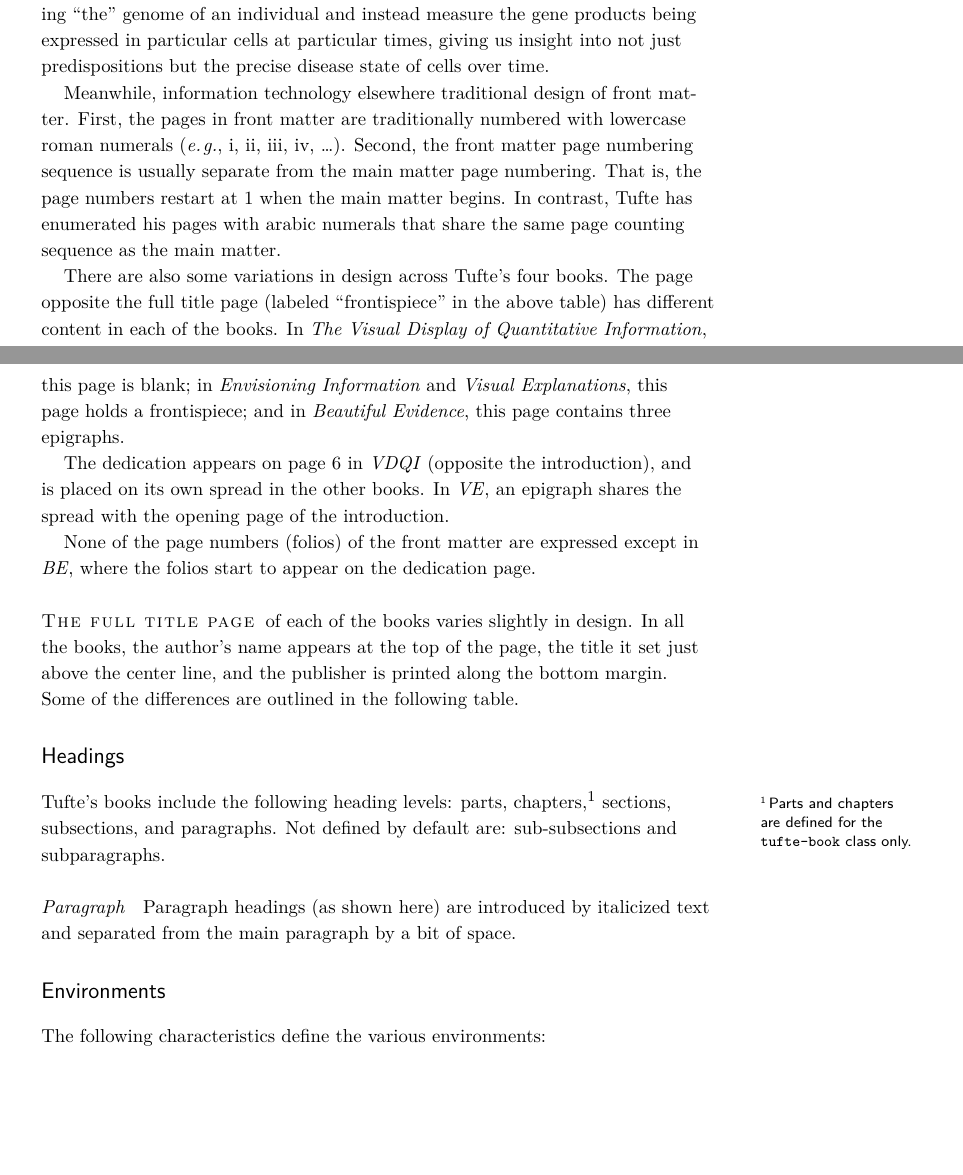
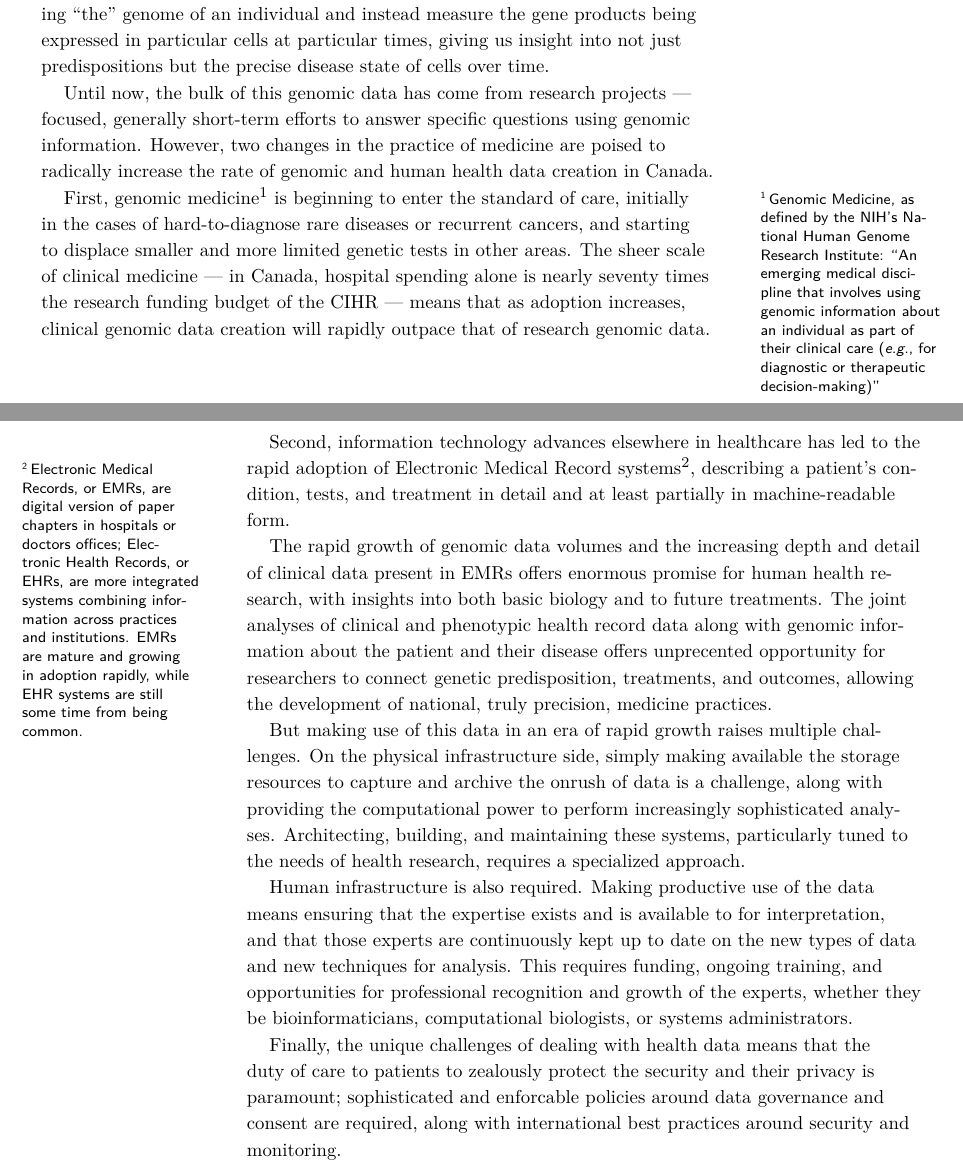
Before and after one commit to ljdursi/h4h_network, a LaTeX book (h4h_network.tex): two parts of pages 5 and 6 of 13, joined at a grey line, cut so that both start at the same text, the shorter picture padded with empty space. Compiled offline with XeLaTeX; a missing font is replaced by an installed copy or a similar font; a LaTeX package or settings file that is missing is left out.

Commit message:
First draft of s.1

```diff
--- a/h4h_network.tex
+++ b/h4h_network.tex
@@ -1,4 +1,4 @@
-\documentclass[twoside,sfsidenotes,notoc]{tufte-book}
+\documentclass[twoside,symmetric,sfsidenotes,notoc]{tufte-book}
 
 \hypersetup{colorlinks}% uncomment this line if you prefer colored hyperlinks (e.g., for onscreen viewing)
 
@@ -206,49 +203,58 @@ the gene products being expressed in particular cells at particular
 times, giving us insight into not just predispositions but the precise
 disease state of cells over time.
 
-Meanwhile, information technology elsewhere
-traditional design of front matter.  First, the pages in front matter are
-traditionally numbered with lowercase roman numerals (\eg, i, ii, iii,
-iv,~\ldots).  Second, the front matter page numbering sequence is usually
-separate from the main matter page numbering.  That is, the page numbers
-restart at 1 when the main matter begins.  In contrast, Tufte has
-enumerated his pages with arabic numerals that share the same page counting
-sequence as the main matter.
+Until now, the bulk of this genomic data has come from research projects ---
+focused, generally short-term efforts to answer specific questions using
+genomic information. However, two changes in the practice of medicine are
+poised to radically increase the rate of genomic and human health data creation
+in Canada.
 
-There are also some variations in design across Tufte's four books.  The
-page opposite the full title page (labeled ``frontispiece'' in the above
-table) has different content in each of the books.  In \VDQI, this page is
-blank; in \EI and \VE, this page holds a frontispiece; and in \BE, this
-page contains three epigraphs.
+First, genomic medicine\footnote{Genomic Medicine, as defined by the NIH's
+National Human Genome Research Institute: ``An emerging medical discipline
+that involves using genomic information about an individual as part of their
+clinical care (\textit{e.g.}, for diagnostic or therapeutic decision-making)''} is beginning
+to enter the standard of care, initially in the cases of hard-to-diagnose
+rare diseases or recurrent cancers, and starting to displace smaller
+and more limited genetic tests in other areas.  The sheer scale of clinical medicine
+--- in Canada, hospital spending alone is nearly seventy times the research funding
+budget of the CIHR --- means that as adoption increases, clinical
+genomic data creation will rapidly outpace that of research genomic data.
 
-The dedication appears on page~6 in \vdqi (opposite the introduction), and
-is placed on its own spread in the other books.  In \ve, an epigraph shares
-the spread with the opening page of the introduction.
+Second, information technology advances elsewhere in healthcare
+has led to the rapid adoption of Electronic Medical Record systems\footnote{
+Electronic Medical Records, or EMRs, are digital version of paper chapters
+in hospitals or doctors offices; Electronic Health Records, or EHRs, are
+more integrated systems combining information across practices and institutions.
+EMRs are mature and growing in adoption rapidly, while EHR systems are still
+some time from being common.}, describing a patient's condition, tests, and
+treatment in detail and at least partially in machine-readable form.
 
-None of the page numbers (folios) of the front matter are expressed except in
-\be, where the folios start to appear on the dedication page.
+The rapid growth of genomic data volumes and the increasing depth and detail
+of clinical data present in EMRs offers enormous promise for human health research,
+with insights into both basic biology and to future treatments.  The joint analyses
+of clinical and phenotypic health record data along with genomic information
+about the patient and their disease offers unprecented opportunity for researchers
+to connect genetic predisposition, treatments, and outcomes, allowing the
+development of national, truly precision, medicine practices.
 
-\newthought{The full title page} of each of the books varies slightly in
-design.  In all the books, the author's name appears at the top of the
-page, the title it set just above the center line, and the publisher is
-printed along the bottom margin.  Some of the differences are outlined in
-the following table.
+But making use of this data in an era of rapid growth raises multiple challenges.
+On the physical infrastructure side, simply making available the storage
+resources to capture and archive the onrush of data is a challenge, along with
+providing the computational power to perform increasingly sophisticated analyses.
+Architecting, building, and maintaining these systems, particularly tuned to
+the needs of health research, requires a specialized approach.
 
+Human infrastructure is also required.  Making productive use of the
+data means ensuring that the expertise exists and is available to for interpretation,
+and that those experts are continuously kept up to date on the new types of data
+and new techniques for analysis.  This requires funding, ongoing training,
+and opportunities for professional recognition and growth of the experts, whether
+they be bioinformaticians, computational biologists, or systems administrators.
 
-\section{Headings}\label{sec:headings1}\index{headings}
-
-Tufte's books include the following heading levels: parts,
-chapters,\sidenote{Parts and chapters are defined for the \texttt{tufte-book}
-class only.}  sections, subsections, and paragraphs.  Not defined by default
-are: sub-subsections and subparagraphs.
-
-\paragraph{Paragraph} Paragraph headings (as shown here) are introduced by
-italicized text and separated from the main paragraph by a bit of space.
-
-\section{Environments}
-
-The following characteristics define the various environments:
-
+Finally, the unique challenges of dealing with health data means that the duty
+of care to patients to zealously protect the security and their privacy is
+paramount; sophisticated and enforcable policies around data governance and consent
+are required, along with international best practices around security and monitoring.
 
 \chapter{HPC4Health --- a Made-in-Ontario Collaboration}
 \label{ch:hpc4health}
```
Also changed, not shown: h4h_network.pdf (added), h4h_network.tex (7 more changed lines).
